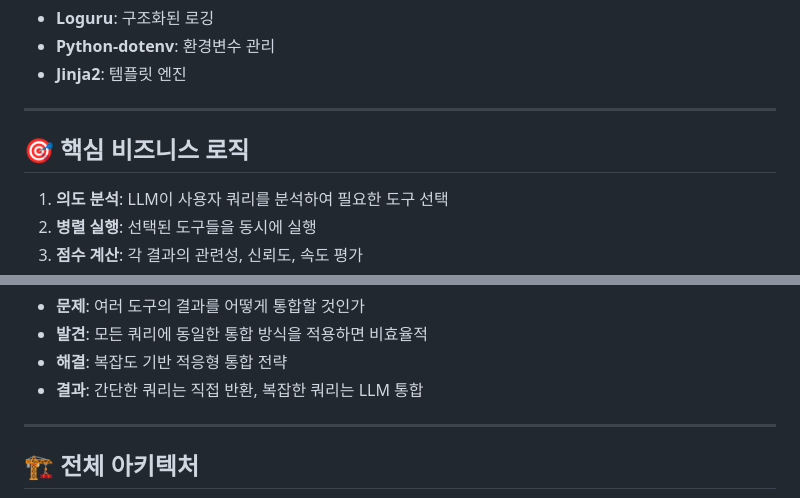
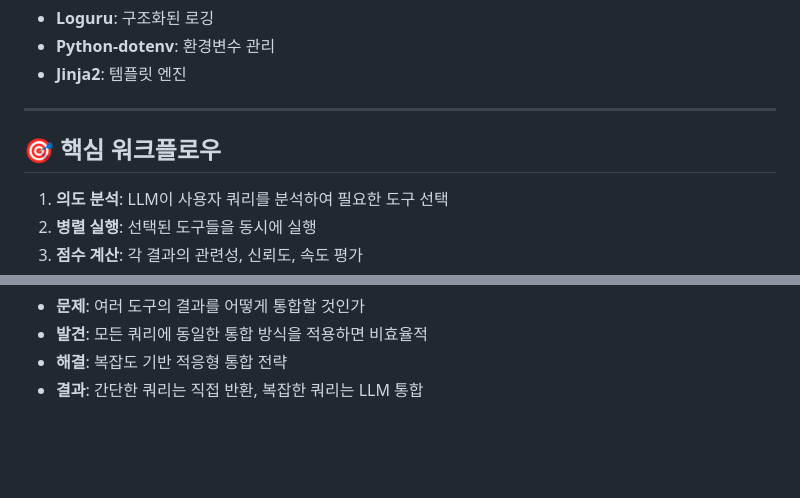
Before and after one commit to attackmood/hybrid-rag-orchestrator, a Markdown page: README.md, 2 parts joined by grey strips. GitHub-like rendering; blank space fills up the shorter version.

```diff
--- a/README.md
+++ b/README.md
@@ -59,7 +59,7 @@
 
 ---
 
-## 🎯 핵심 비즈니스 로직
+## 🎯 핵심 워크플로우
 
 1. **의도 분석**: LLM이 사용자 쿼리를 분석하여 필요한 도구 선택
 2. **병렬 실행**: 선택된 도구들을 동시에 실행
@@ -96,7 +146,5 @@
 - **해결**: 복잡도 기반 적응형 통합 전략
 - **결과**: 간단한 쿼리는 직접 반환, 복잡한 쿼리는 LLM 통합
 
----
 
-## 🏗️ 전체 아키텍처
 
```
Also changed, not shown: other parts of README.md (+50 -62 lines).
